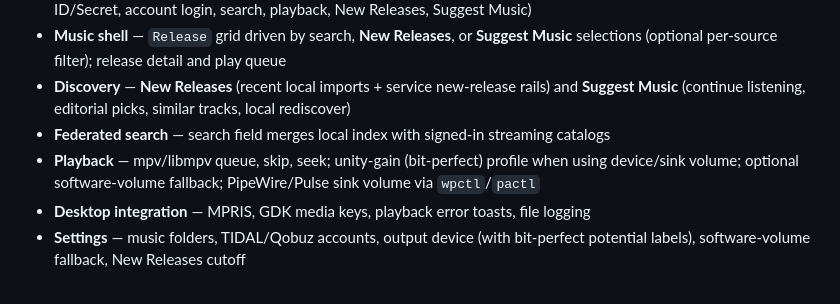
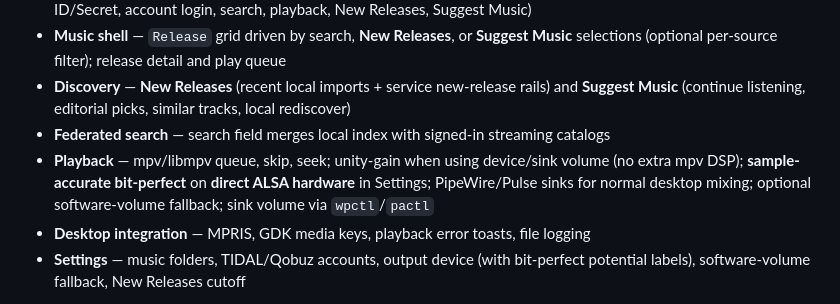
Before and after one commit to mbrennwa/tunes-player, a Markdown page: README.md, the part around the change. GitHub-like rendering.

```diff
--- a/README.md
+++ b/README.md
@@ -15,7 +15,7 @@ Early development (1.0.dev0). Current functionality:
 - **Music shell** — `Release` grid driven by search, **New Releases**, or **Suggest Music** selections (optional per-source filter); release detail and play queue
 - **Discovery** — **New Releases** (recent local imports + service new-release rails) and **Suggest Music** (continue listening, editorial picks, similar tracks, local rediscover)
 - **Federated search** — search field merges local index with signed-in streaming catalogs
-- **Playback** — mpv/libmpv queue, skip, seek; unity-gain (bit-perfect) profile when using device/sink volume; optional software-volume fallback; PipeWire/Pulse sink volume via `wpctl`/`pactl`
+- **Playback** — mpv/libmpv queue, skip, seek; unity-gain when using device/sink volume (no extra mpv DSP); **sample-accurate bit-perfect** on **direct ALSA hardware** in Settings; PipeWire/Pulse sinks for normal desktop mixing; optional software-volume fallback; sink volume via `wpctl`/`pactl`
 - **Desktop integration** — MPRIS, GDK media keys, playback error toasts, file logging
 - **Settings** — music folders, TIDAL/Qobuz accounts, output device (with bit-perfect potential labels), software-volume fallback, New Releases cutoff
 
```
Also changed, not shown: docs/ARCHITECTURE.md (+45 -20 lines).
